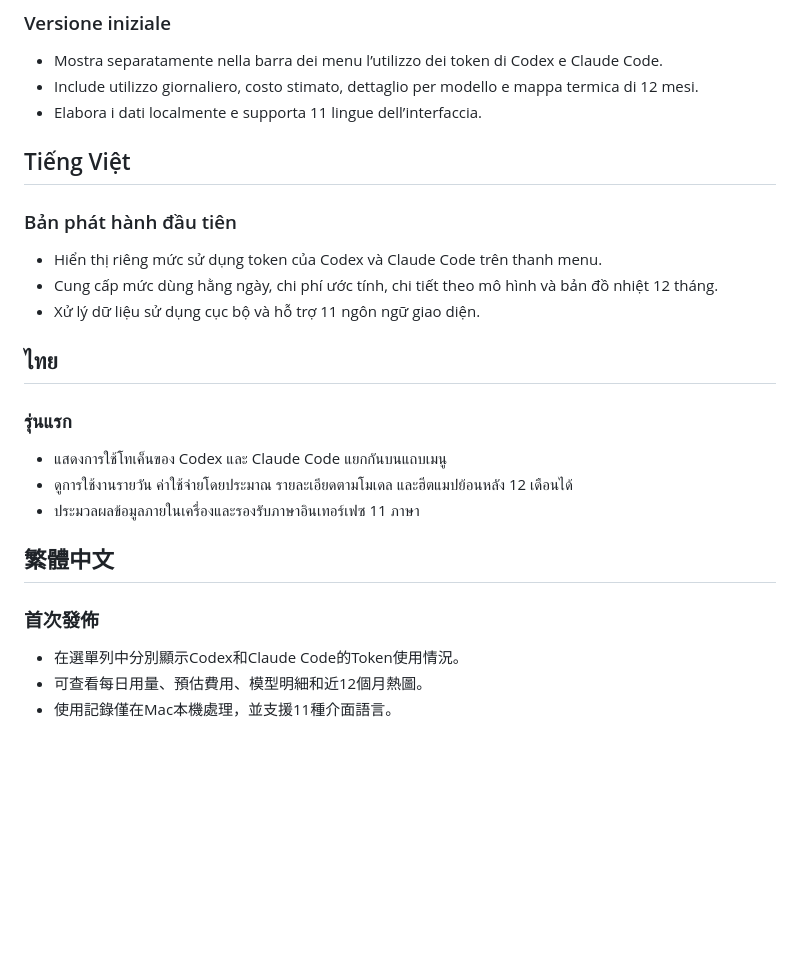
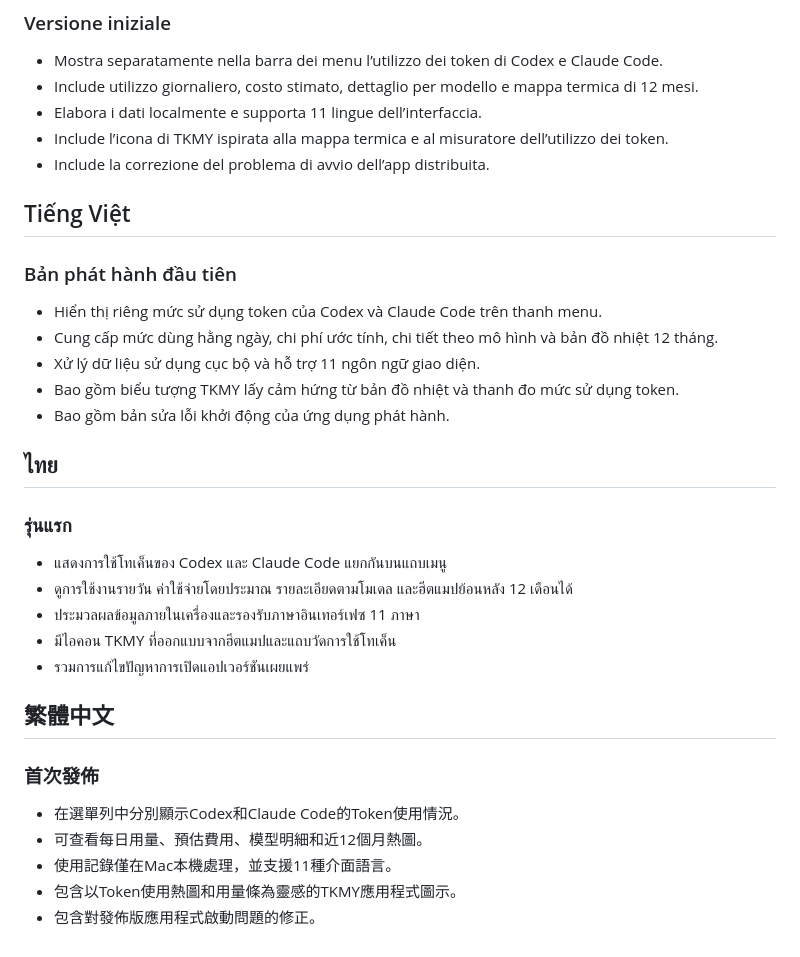
Before and after one commit to mumei/tkmy, a Markdown page: changeLog/0.1.0.md, the part around one of its changes. Rendered like a GitHub page; blank space fills up the shorter version.

```diff
--- a/changeLog/0.1.0.md
+++ b/changeLog/0.1.0.md
@@ -63,6 +77,8 @@
 - Mostra separatamente nella barra dei menu l’utilizzo dei token di Codex e Claude Code.
 - Include utilizzo giornaliero, costo stimato, dettaglio per modello e mappa termica di 12 mesi.
 - Elabora i dati localmente e supporta 11 lingue dell’interfaccia.
+- Include l’icona di TKMY ispirata alla mappa termica e al misuratore dell’utilizzo dei token.
+- Include la correzione del problema di avvio dell’app distribuita.
 
 ## Tiếng Việt
 
@@ -71,6 +87,8 @@
 - Hiển thị riêng mức sử dụng token của Codex và Claude Code trên thanh menu.
 - Cung cấp mức dùng hằng ngày, chi phí ước tính, chi tiết theo mô hình và bản đồ nhiệt 12 tháng.
 - Xử lý dữ liệu sử dụng cục bộ và hỗ trợ 11 ngôn ngữ giao diện.
+- Bao gồm biểu tượng TKMY lấy cảm hứng từ bản đồ nhiệt và thanh đo mức sử dụng token.
+- Bao gồm bản sửa lỗi khởi động của ứng dụng phát hành.
 
 ## ไทย
 
@@ -79,6 +97,8 @@
 - แสดงการใช้โทเค็นของ Codex และ Claude Code แยกกันบนแถบเมนู
 - ดูการใช้งานรายวัน ค่าใช้จ่ายโดยประมาณ รายละเอียดตามโมเดล และฮีตแมปย้อนหลัง 12 เดือนได้
 - ประมวลผลข้อมูลภายในเครื่องและรองรับภาษาอินเทอร์เฟซ 11 ภาษา
+- มีไอคอน TKMY ที่ออกแบบจากฮีตแมปและแถบวัดการใช้โทเค็น
+- รวมการแก้ไขปัญหาการเปิดแอปเวอร์ชันเผยแพร่
 
 ## 繁體中文
 
@@ -87,3 +107,5 @@
 - 在選單列中分別顯示Codex和Claude Code的Token使用情況。
 - 可查看每日用量、預估費用、模型明細和近12個月熱圖。
 - 使用記錄僅在Mac本機處理，並支援11種介面語言。
+- 包含以Token使用熱圖和用量條為靈感的TKMY應用程式圖示。
+- 包含對發佈版應用程式啟動問題的修正。
```
Also changed, not shown: other parts of changeLog/0.1.0.md (+14 -0 lines), changeLog/0.1.1.md (deleted, +0 -67 lines), changeLog/0.1.2.md (deleted, +0 -67 lines).
